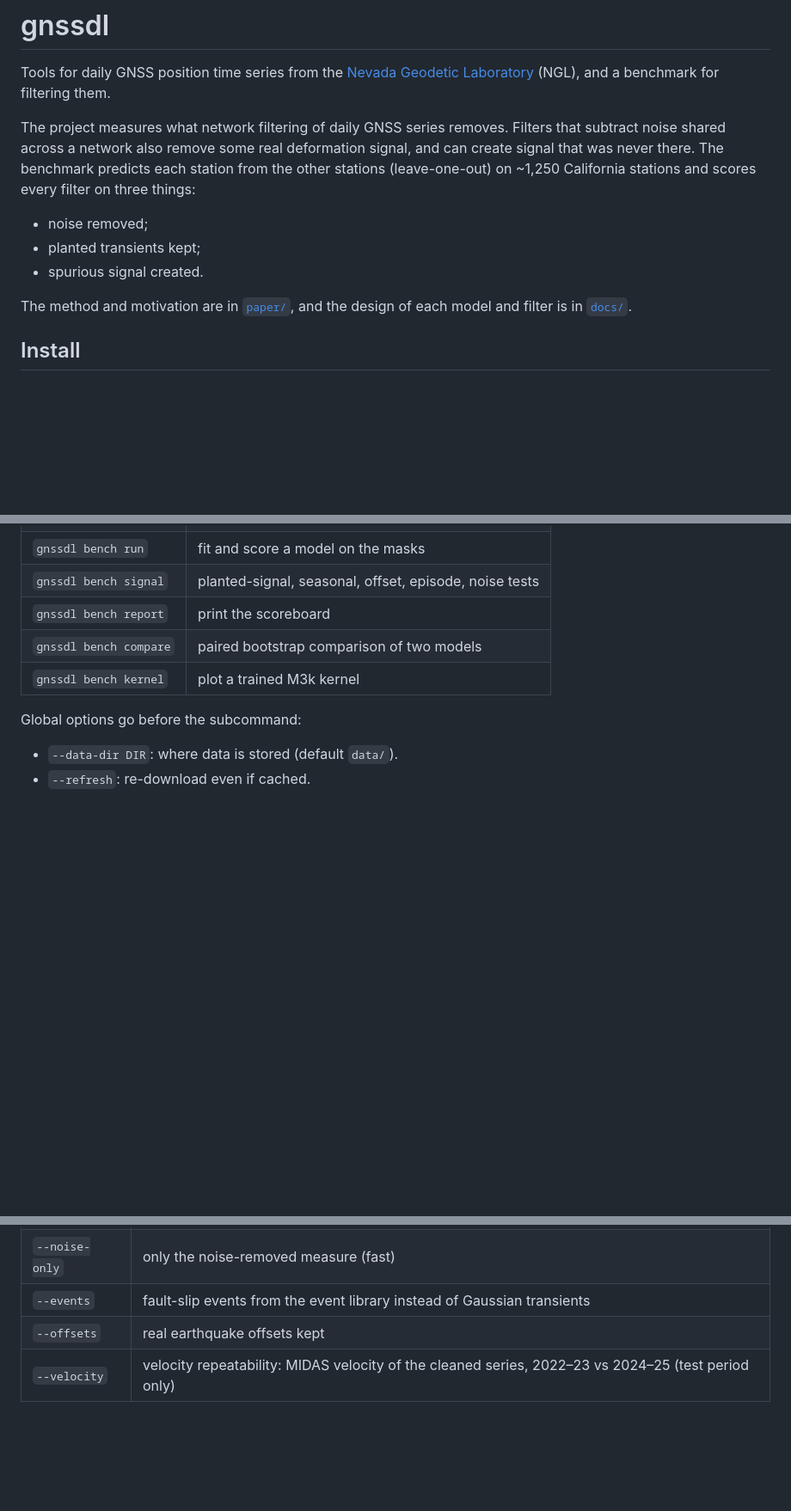
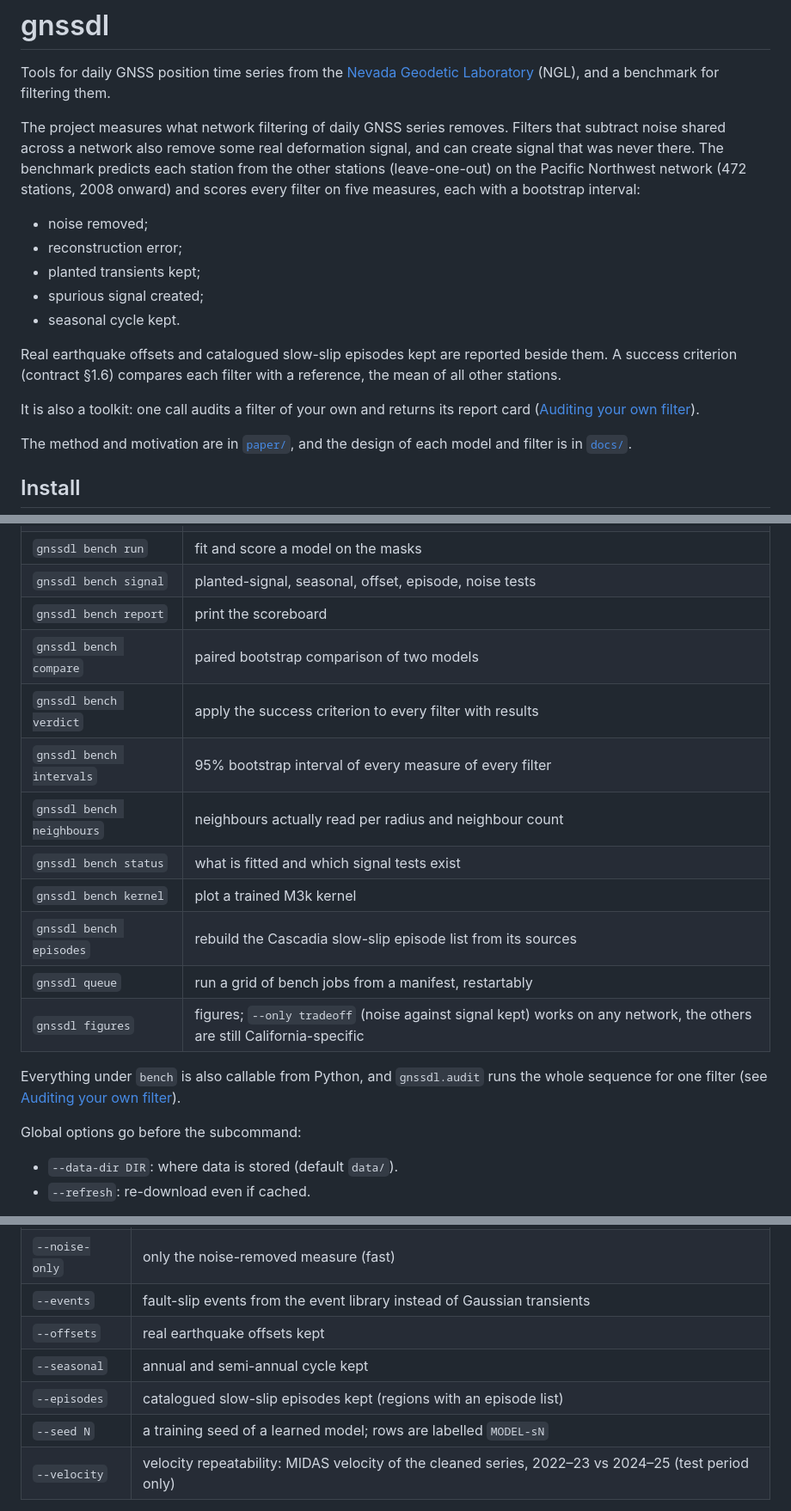
Before and after one commit to hogib/gnssdl, a Markdown page: README.md, 3 parts joined by grey strips. Shown at 86% size. Rendered like a GitHub page; blank space fills up the shorter version.

```diff
--- a/README.md
+++ b/README.md
@@ -8,11 +8,21 @@ The project measures what network filtering of daily GNSS series removes.
 Filters that subtract noise shared across a network also remove some real
 deformation signal, and can create signal that was never there. The
 benchmark predicts each station from the other stations (leave-one-out) on
-~1,250 California stations and scores every filter on three things:
+the Pacific Northwest network (472 stations, 2008 onward) and scores every
+filter on five measures, each with a bootstrap interval:
 
 - noise removed;
+- reconstruction error;
 - planted transients kept;
-- spurious signal created.
+- spurious signal created;
+- seasonal cycle kept.
+
+Real earthquake offsets and catalogued slow-slip episodes kept are reported
+beside them. A success criterion (contract §1.6) compares each filter with a
+reference, the mean of all other stations.
+
+It is also a toolkit: one call audits a filter of your own and returns its
+report card ([Auditing your own filter](#auditing-your-own-filter)).
 
 The method and motivation are in [`paper/`](paper/), and the design of each
 model and filter is in [`docs/`](docs/).
@@ -46,7 +56,17 @@ the `learned` extra (`uv add 'gnssdl[learned]'`).
 | `gnssdl bench signal`  | planted-signal, seasonal, offset, episode, noise tests   |
 | `gnssdl bench report`  | print the scoreboard                                     |
 | `gnssdl bench compare` | paired bootstrap comparison of two models                |
+| `gnssdl bench verdict` | apply the success criterion to every filter with results |
+| `gnssdl bench intervals` | 95% bootstrap interval of every measure of every filter |
+| `gnssdl bench neighbours` | neighbours actually read per radius and neighbour count |
+| `gnssdl bench status`  | what is fitted and which signal tests exist              |
 | `gnssdl bench kernel`  | plot a trained M3k kernel                                |
+| `gnssdl bench episodes` | rebuild the Cascadia slow-slip episode list from its sources |
+| `gnssdl queue`         | run a grid of bench jobs from a manifest, restartably    |
+| `gnssdl figures`       | figures; `--only tradeoff` (noise against signal kept) works on any network, the others are still California-specific |
+
+Everything under `bench` is also callable from Python, and `gnssdl.audit` runs the whole
+sequence for one filter (see [Auditing your own filter](#auditing-your-own-filter)).
 
 Global options go before the subcommand:
 
@@ -237,6 +272,9 @@ slow-slip episode tests instead. Results go to
 | `--noise-only` | only the noise-removed measure (fast)                                                               |
 | `--events`     | fault-slip events from the event library instead of Gaussian transients                             |
 | `--offsets`    | real earthquake offsets kept                                                                        |
+| `--seasonal`   | annual and semi-annual cycle kept                                                                   |
+| `--episodes`   | catalogued slow-slip episodes kept (regions with an episode list)                                   |
+| `--seed N`     | a training seed of a learned model; rows are labelled `MODEL-sN`                                    |
 | `--velocity`   | velocity repeatability: MIDAS velocity of the cleaned series, 2022–23 vs 2024–25 (test period only) |
 
 Besides the `run` models, it accepts the reference filters. These read the
```
Also changed, not shown: other parts of README.md (+42 -10 lines).
